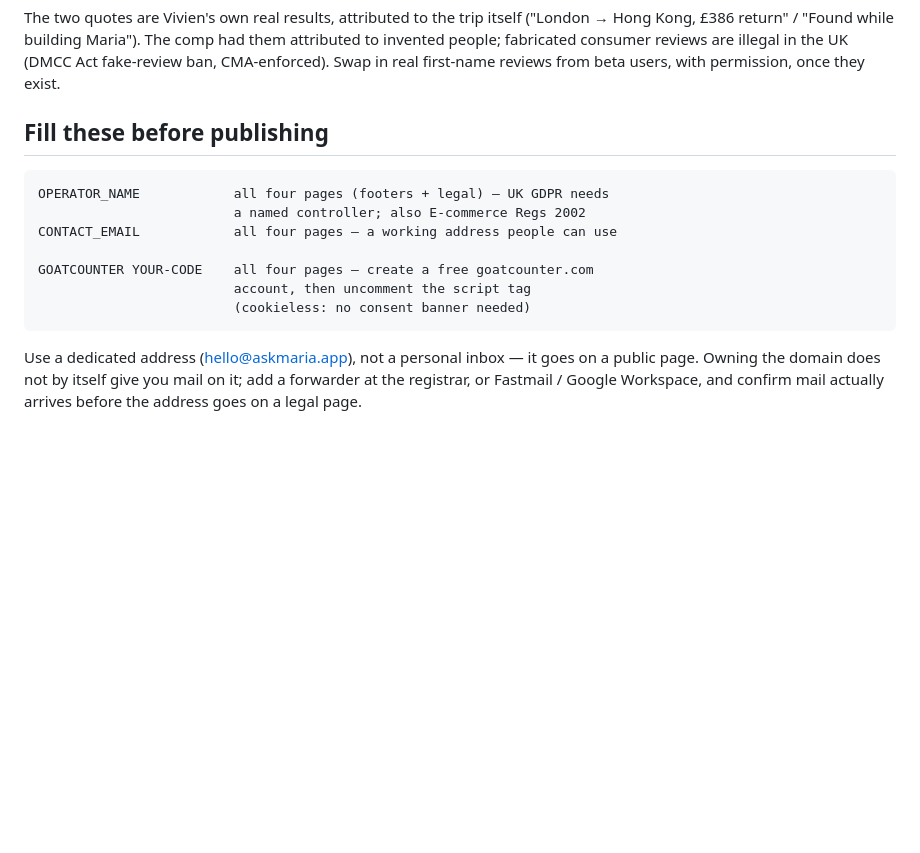
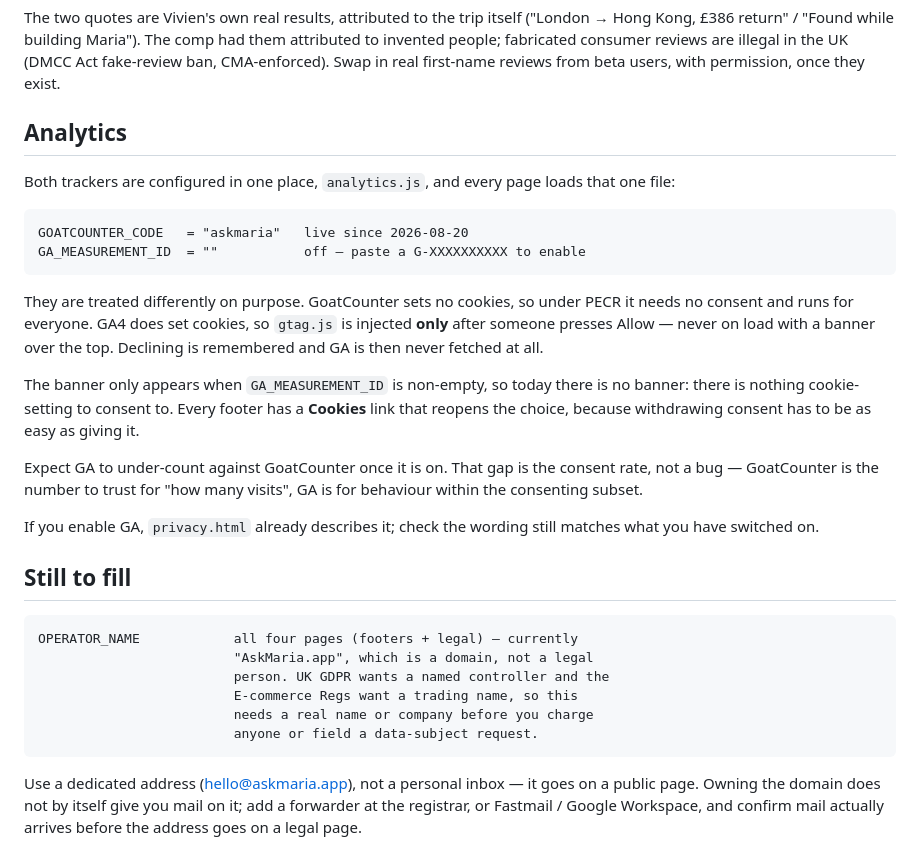
Before and after one commit to aibotvivi/maria-site, a Markdown page: README.md, the part around the change. Drawn GitHub-style; blank space fills up the shorter version.

Commit message:
Document the analytics setup and correct the stale README steps
The README still told you to uncomment a per-page script tag; that mechanism
is gone — both trackers are configured in analytics.js and every page loads
it. Also records why the two are treated differently, that GA under-counting
is the consent rate rather than a fault, and demotes OPERATOR_NAME to a
standing gap with the reason it matters.

```diff
--- a/README.md
+++ b/README.md
@@ -83,15 +83,40 @@ had them attributed to invented people; fabricated consumer reviews are
 illegal in the UK (DMCC Act fake-review ban, CMA-enforced). Swap in real
 first-name reviews from beta users, with permission, once they exist.
 
-## Fill these before publishing
+## Analytics
 
-    OPERATOR_NAME            all four pages (footers + legal) — UK GDPR needs
-                             a named controller; also E-commerce Regs 2002
-    CONTACT_EMAIL            all four pages — a working address people can use
+Both trackers are configured in one place, `analytics.js`, and every page
+loads that one file:
 
-    GOATCOUNTER YOUR-CODE    all four pages — create a free goatcounter.com
-                             account, then uncomment the script tag
-                             (cookieless: no consent banner needed)
+    GOATCOUNTER_CODE   = "askmaria"   live since 2026-08-20
+    GA_MEASUREMENT_ID  = ""           off — paste a G-XXXXXXXXXX to enable
+
+They are treated differently on purpose. GoatCounter sets no cookies, so
+under PECR it needs no consent and runs for everyone. GA4 does set cookies,
+so `gtag.js` is injected **only** after someone presses Allow — never on load
+with a banner over the top. Declining is remembered and GA is then never
+fetched at all.
+
+The banner only appears when `GA_MEASUREMENT_ID` is non-empty, so today there
+is no banner: there is nothing cookie-setting to consent to. Every footer has
+a **Cookies** link that reopens the choice, because withdrawing consent has to
+be as easy as giving it.
+
+Expect GA to under-count against GoatCounter once it is on. That gap is the
+consent rate, not a bug — GoatCounter is the number to trust for "how many
+visits", GA is for behaviour within the consenting subset.
+
+If you enable GA, `privacy.html` already describes it; check the wording still
+matches what you have switched on.
+
+## Still to fill
+
+    OPERATOR_NAME            all four pages (footers + legal) — currently
+                             "AskMaria.app", which is a domain, not a legal
+                             person. UK GDPR wants a named controller and the
+                             E-commerce Regs want a trading name, so this
+                             needs a real name or company before you charge
+                             anyone or field a data-subject request.
 
 Use a dedicated address (hello@askmaria.app), not a personal inbox — it goes on
 a public page. Owning the domain does not by itself give you mail on it; add a
```
